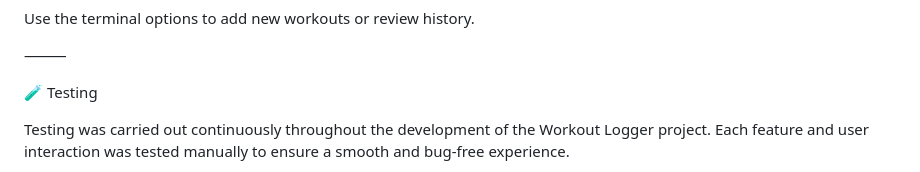
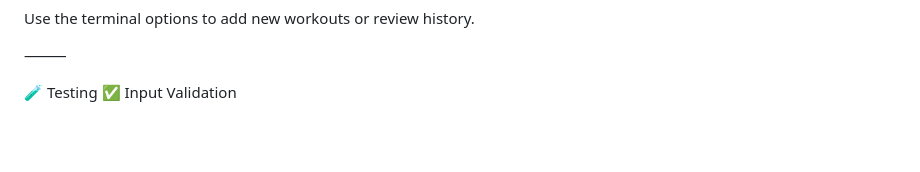
Before and after one commit to bobes81/workout-logger-final, a Markdown page: README.md, the part around the change printed below. Rendered like a GitHub page; blank space fills up the shorter version.

```diff
--- a/README.md
+++ b/README.md
@@ -127,7 +127,4 @@ Use the terminal options to add new workouts or review history.
 ⸻
 
 🧪 Testing
-
-Testing was carried out continuously throughout the development of the Workout Logger project. Each feature and user interaction was tested manually to ensure a smooth and bug-free experience.
-
 ✅ Input Validation
```
Also changed, not shown: other parts of README.md (+7 -33 lines).
